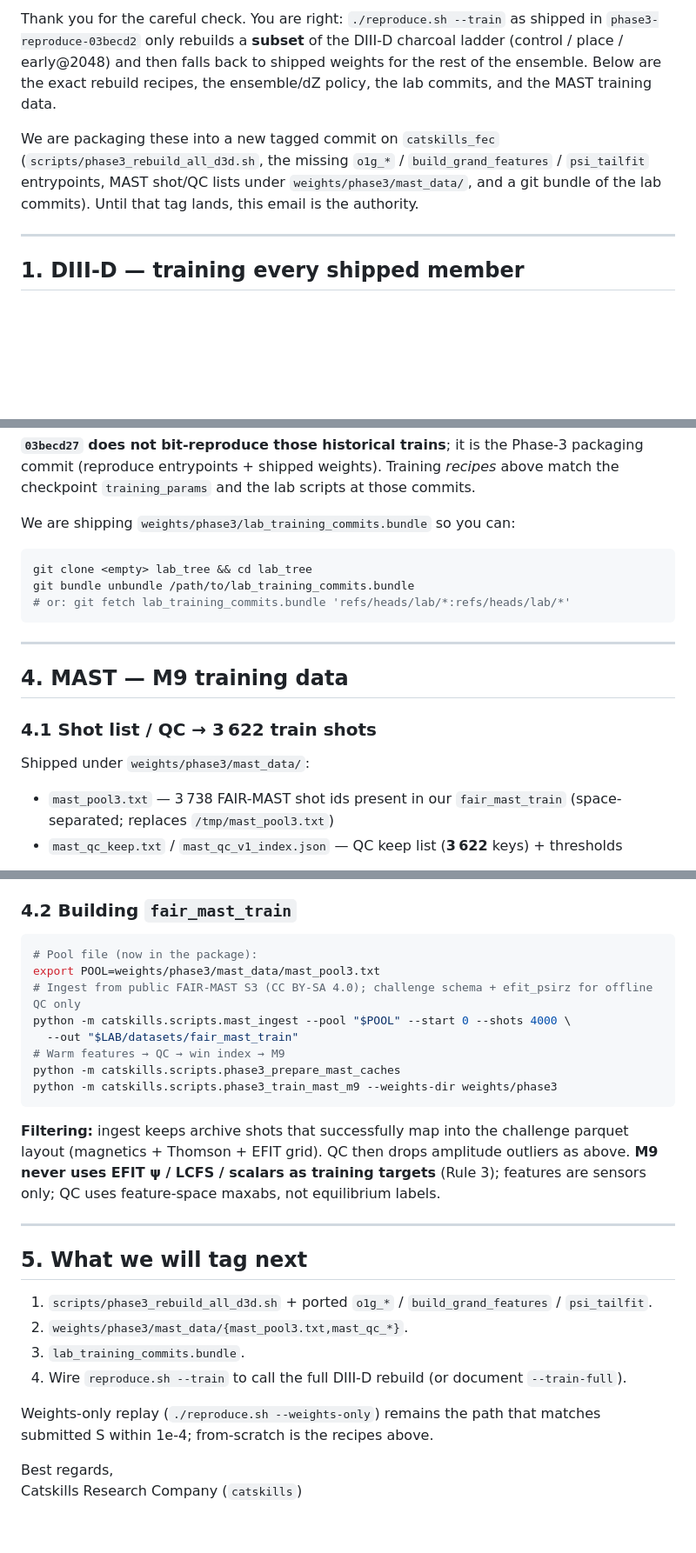
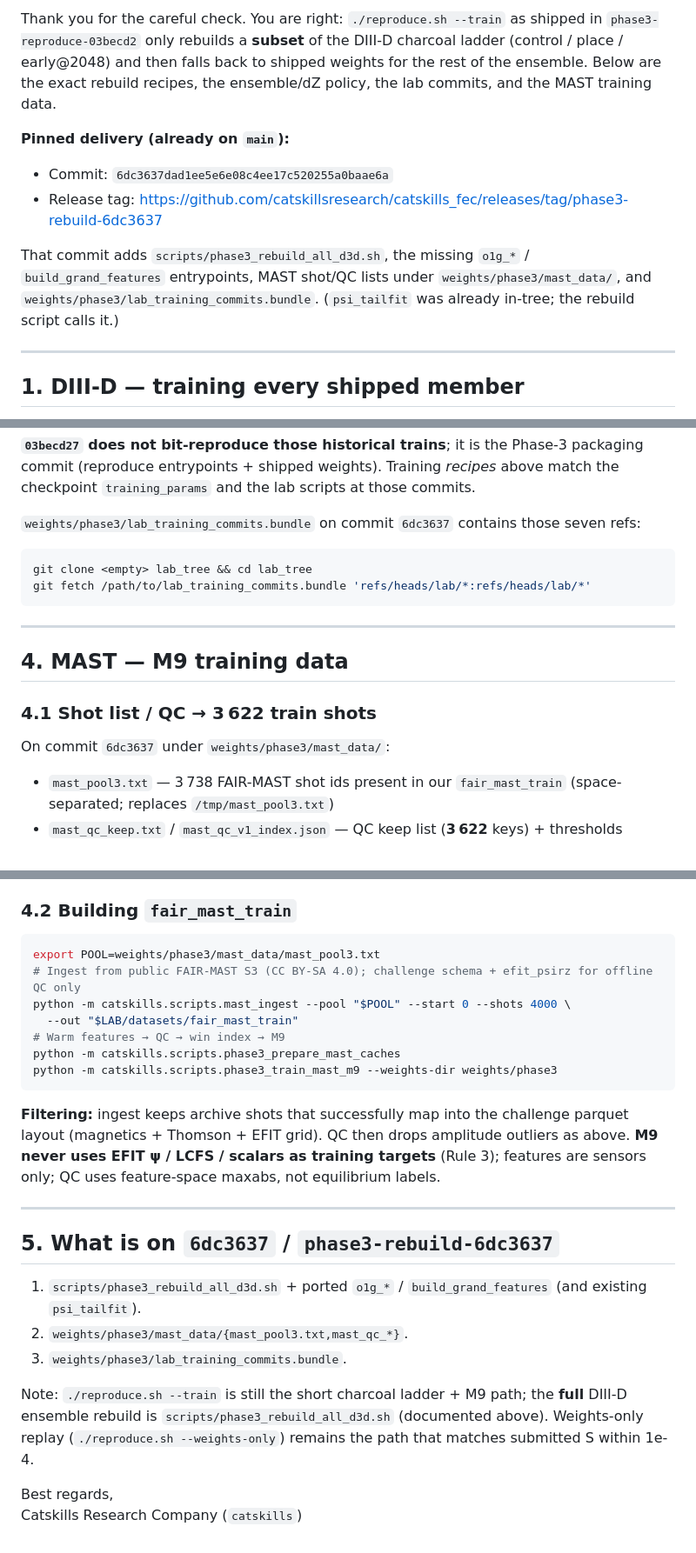
Before and after one commit to catskillsresearch/catskills_fec, a Markdown page: ORGANIZER_REPLY_REBUILD.md, 3 parts joined by grey strips. Shown at 87% size. Rendered like a GitHub page; blank space fills up the shorter version.

Commit message:
Pin organizer rebuild reply to commit 6dc3637 and release tag.
Co-authored-by: Cursor <cursoragent@cursor.com>

````diff
--- a/ORGANIZER_REPLY_REBUILD.md
+++ b/ORGANIZER_REPLY_REBUILD.md
@@ -9,7 +9,12 @@ Dear organizers,
 
 Thank you for the careful check. You are right: `./reproduce.sh --train` as shipped in `phase3-reproduce-03becd2` only rebuilds a **subset** of the DIII-D charcoal ladder (control / place / early@2048) and then falls back to shipped weights for the rest of the ensemble. Below are the exact rebuild recipes, the ensemble/dZ policy, the lab commits, and the MAST training data.
 
-We are packaging these into a new tagged commit on `catskills_fec` (`scripts/phase3_rebuild_all_d3d.sh`, the missing `o1g_*` / `build_grand_features` / `psi_tailfit` entrypoints, MAST shot/QC lists under `weights/phase3/mast_data/`, and a git bundle of the lab commits). Until that tag lands, this email is the authority.
+**Pinned delivery (already on `main`):**
+
+- Commit: `6dc3637dad1ee5e6e08c4ee17c520255a0baae6a`
+- Release tag: https://github.com/catskillsresearch/catskills_fec/releases/tag/phase3-rebuild-6dc3637
+
+That commit adds `scripts/phase3_rebuild_all_d3d.sh`, the missing `o1g_*` / `build_grand_features` entrypoints, MAST shot/QC lists under `weights/phase3/mast_data/`, and `weights/phase3/lab_training_commits.bundle`. (`psi_tailfit` was already in-tree; the rebuild script calls it.)
 
 ---
 
@@ -121,12 +127,11 @@ Those SHAs are **not** on `catskills_fec` history; they are from the lab working
 
 **`03becd27` does not bit-reproduce those historical trains**; it is the Phase-3 packaging commit (reproduce entrypoints + shipped weights). Training *recipes* above match the checkpoint `training_params` and the lab scripts at those commits.
 
-We are shipping `weights/phase3/lab_training_commits.bundle` so you can:
+`weights/phase3/lab_training_commits.bundle` on commit `6dc3637` contains those seven refs:
 
 ```bash
 git clone <empty> lab_tree && cd lab_tree
-git bundle unbundle /path/to/lab_training_commits.bundle
-# or: git fetch lab_training_commits.bundle 'refs/heads/lab/*:refs/heads/lab/*'
+git fetch /path/to/lab_training_commits.bundle 'refs/heads/lab/*:refs/heads/lab/*'
 ```
 
 ---
@@ -135,7 +140,7 @@ git bundle unbundle /path/to/lab_training_commits.bundle
 
 ### 4.1 Shot list / QC → 3 622 train shots
 
-Shipped under `weights/phase3/mast_data/`:
+On commit `6dc3637` under `weights/phase3/mast_data/`:
 
 - `mast_pool3.txt` — 3 738 FAIR-MAST shot ids present in our `fair_mast_train` (space-separated; replaces `/tmp/mast_pool3.txt`)
 - `mast_qc_keep.txt` / `mast_qc_v1_index.json` — QC keep list (**3 622** keys) + thresholds
@@ -152,7 +157,6 @@ Shipped under `weights/phase3/mast_data/`:
 ### 4.2 Building `fair_mast_train`
 
 ```bash
-# Pool file (now in the package):
 export POOL=weights/phase3/mast_data/mast_pool3.txt
 # Ingest from public FAIR-MAST S3 (CC BY-SA 4.0); challenge schema + efit_psirz for offline QC only
 python -m catskills.scripts.mast_ingest --pool "$POOL" --start 0 --shots 4000 \
@@ -166,14 +170,13 @@ python -m catskills.scripts.phase3_train_mast_m9 --weights-dir weights/phase3
 
 ---
 
-## 5. What we will tag next
+## 5. What is on `6dc3637` / `phase3-rebuild-6dc3637`
 
-1. `scripts/phase3_rebuild_all_d3d.sh` + ported `o1g_*` / `build_grand_features` / `psi_tailfit`.
+1. `scripts/phase3_rebuild_all_d3d.sh` + ported `o1g_*` / `build_grand_features` (and existing `psi_tailfit`).
 2. `weights/phase3/mast_data/{mast_pool3.txt,mast_qc_*}`.
-3. `lab_training_commits.bundle`.
-4. Wire `reproduce.sh --train` to call the full DIII-D rebuild (or document `--train-full`).
+3. `weights/phase3/lab_training_commits.bundle`.
 
-Weights-only replay (`./reproduce.sh --weights-only`) remains the path that matches submitted S within 1e-4; from-scratch is the recipes above.
+Note: `./reproduce.sh --train` is still the short charcoal ladder + M9 path; the **full** DIII-D ensemble rebuild is `scripts/phase3_rebuild_all_d3d.sh` (documented above). Weights-only replay (`./reproduce.sh --weights-only`) remains the path that matches submitted S within 1e-4.
 
 Best regards,
 Catskills Research Company (`catskills`)
````
Also changed, not shown: other parts of ORGANIZER_REPLY_REBUILD.md (+3 -2 lines).
